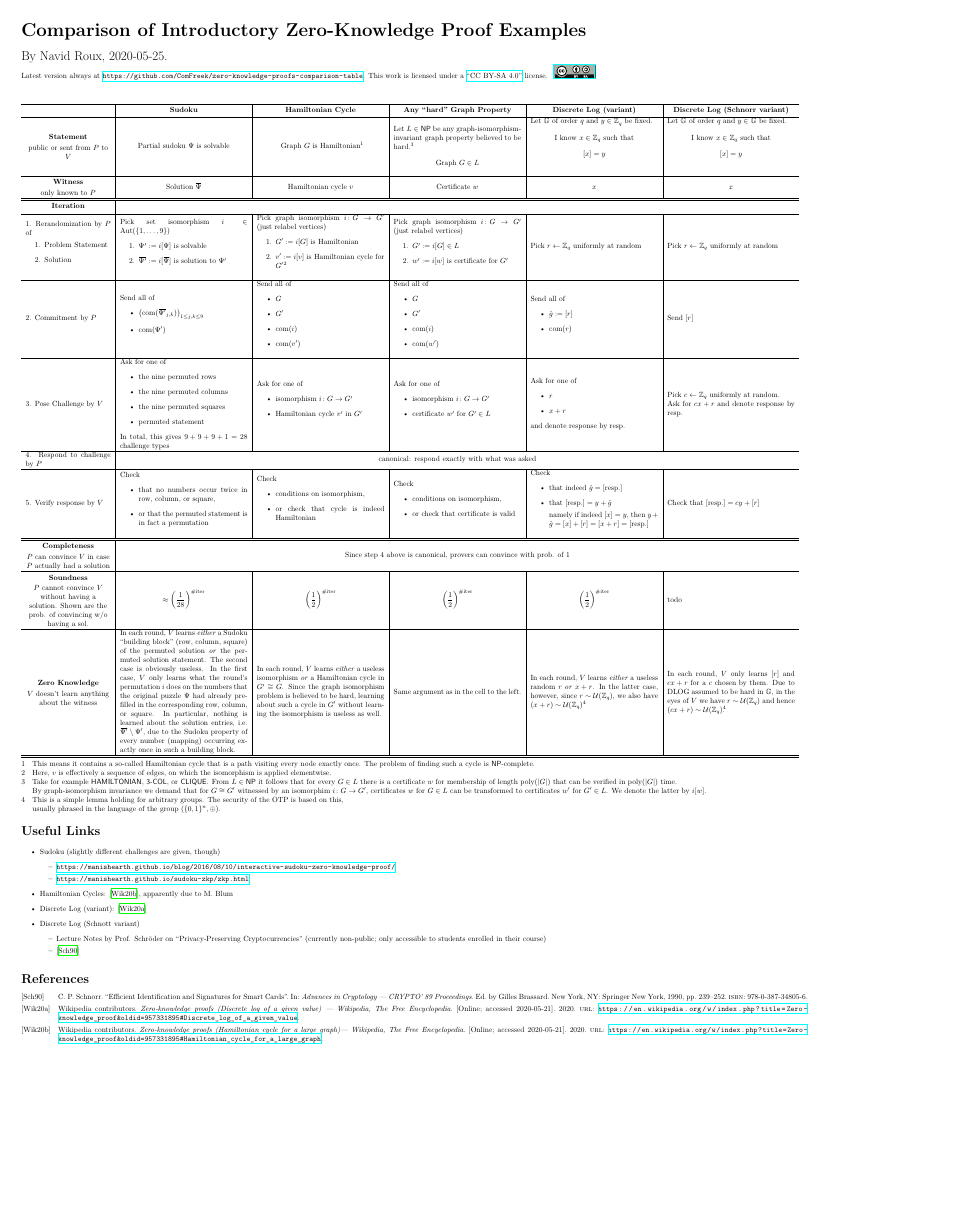
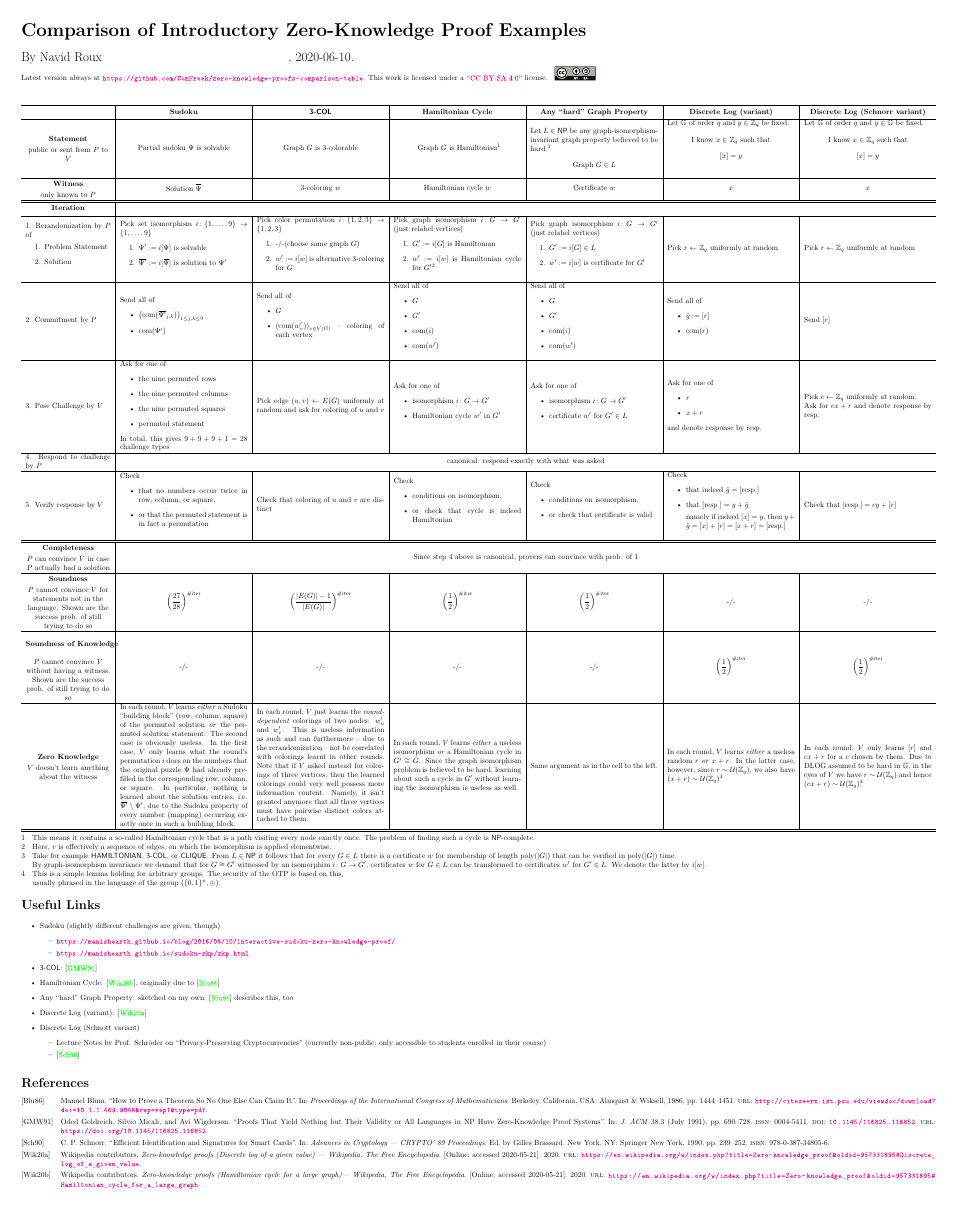
Before and after one commit to ComFreek/zero-knowledge-proofs-comparison-table, a LaTeX figure (main.tex): the whole page, the shorter picture padded with empty space. The pictures show the PDF file main.pdf that the author committed with the source.

Commit message:
add 3-COL, fix many things

```diff
--- a/main.tex
+++ b/main.tex
@@ -40,3 +46,18 @@
 	abstract="We present an efficient interactive identification scheme and a related signature scheme that are based on discrete logarithms and which are particularly suited for smart cards. Previous cryptoschemes, based on the discrete logarithm, have been proposed by El Gamal (1985), Chaum, Evertse, Graaf (1988), Beth (1988) and G{\"u}nter (1989). The new scheme comprises the following novel features.",
 	isbn="978-0-387-34805-6"
 }
+@inproceedings{BlumZeroKnowledge,
+	title     = {How to Prove a Theorem So No One Else Can Claim It},
+	author    = {Manuel Blum},
+	year      = {1986},
+	booktitle = {Proceedings of the International Congress of Mathematicians},
+	venue     = {},
+	publisher = {Almquist \& Wiksell},
+	location  = {Berkeley, California, USA},
+	pages     = {1444--1451},
+	url       = {http://citeseerx.ist.psu.edu/viewdoc/download?doi=10.1.1.469.9048&rep=rep1&type=pdf}
+}
+@article{GMW_ZK_NP_languages,
+	author = {Goldreich, Oded and Micali, Silvio and Wigderson, Avi},
+	title = {Proofs That Yield Nothing but Their Validity or All Languages in NP Have Zero-Knowledge Proof Systems},
+	year = {1991},
@@ -43,3 +67,14 @@
+	volume = {38},
+	number = {3},
+	issn = {0004-5411},
+	url = {https://doi.org/10.1145/116825.116852},
+	doi = {10.1145/116825.116852},
+	journal = {J. ACM},
+	month = jul,
+	pages = {690–728},
+	numpages = {39},
+	keywords = {zero-knowledge, NP, graph isomorphism, interactive proofs, one-way functions, methodological design of protocols, proof systems, cryptographic protocols, fault tolerant distributed computing}
+}
 \end{filecontents}
 
 \usepackage[
@@ -103,3 +165,4 @@
 
 \begin{document}
 
+\section*{\title}
@@ -107,14 +169,15 @@
 
-{\LARGE By Navid Roux, 2020-05-25.}
+{\LARGE By Navid Roux \href{http://orcid.org/0000-0002-8348-2441}{\textcolor{orcidlogocol}{\aiOrcid} \hspace{2mm} orcid.org/0000-0002-8348-2441}, 2020-06-10.}
 
 Latest version always at \url{https://github.com/ComFreek/zero-knowledge-proofs-comparison-table}. \doclicenseText\doclicenseImage[imagewidth=5.5em]
 
 \vspace{3em}
 
 \begin{threeparttable}
-\begin{tabular}{m{4cm}|m{6cm}|m{6cm}|m{6cm}|m{6cm}|m{6cm}}
+\begin{tabular}{m{4cm}|m{6cm}|m{6cm}|m{6cm}|m{6cm}|m{6cm}|m{6cm}}
 	\hline
 	&\thead{Sudoku}
+	&\thead{\complexityProblem{3-COL}}
 	&\thead{Hamiltonian Cycle}
 	&\thead{Any \enquote{hard} Graph Property}
 	&\thead{Discrete Log (variant)}
@@ -126,10 +189,11 @@ Latest version always at \url{https://github.com/ComFreek/zero-knowledge-proofs-
 
 	\centeredCell{public or sent from $P$ to $V$}
 	&\centeredCell{Partial sudoku $\sudoku$ is solvable}
-	&\centeredCell{Graph $\graph$ is Hamiltonian\tnote{1}}
+	&\centeredCell{Graph $\threecolGraph$ is 3-colorable}
+	&\centeredCell{Graph $\hamiltonianGraph$ is Hamiltonian\tnote{1}}
 	&Let $L \in \NP$ be any  graph-isomorphism-invariant graph property believed to be hard.\tnote{3}\vspace{1em}
 
-	\centeredCell{Graph $\graph \in L$}
+	\centeredCell{Graph $\graphpropGraph \in L$}
 	&Let $\mathbb{G}$ of order $q$ and $y \in \mathbb{Z}_q$ be fixed.\vspace{1em}
 
 	\centeredCell{I know $x \in \mathbb{Z}_{q}$ such that \[[x] = y\]}
@@ -143,8 +207,9 @@ Latest version always at \url{https://github.com/ComFreek/zero-knowledge-proofs-
 
 	\centeredCell{only known to $P$}
 	&\centeredCell{Solution $\sudokuSolution$}
-	&\centeredCell{Hamiltonian cycle $\graphSolution$}
-	&\centeredCell{Certificate $\graphCert$}
+	&\centeredCell{3-coloring $\threecolColoring$}
+	&\centeredCell{Hamiltonian cycle $\hamiltonianPath$}
+	&\centeredCell{Certificate $\graphpropWitness$}
 	&\centeredCell{$x$}
 	&\centeredCell{$x$}\\\hline\hline
 	%
@@ -159,20 +224,25 @@ Latest version always at \url{https://github.com/ComFreek/zero-knowledge-proofs-
 		\item Problem Statement
 		\item Solution
 	\end{enumerate}
-	&Pick set isomorphism $i\in \mathrm{Aut}(\{1,\ldots,9\})$
+	&Pick set isomorphism $i\colon\{1,\ldots,9\}\to\{1,\ldots,9\}$
 	\begin{enumerate}
 		\item $\sudokuP := i[\sudoku]$ is solvable
 		\item $\sudokuSolutionP := i[\sudokuSolution]$ is solution to $\sudokuP$
 	\end{enumerate}
-	&Pick graph isomorphism $i\colon\graph \to \graphP$ (just relabel vertices)
+	&Pick color permutation $i\colon\{1,2,3\}\to\{1,2,3\}$
 	\begin{enumerate}
-		\item $\graphP := i[\graph]$ is Hamiltonian
-		\item $\graphSolutionP := i[\graphSolution]$ is Hamiltonian cycle for $\graphP$\tnote{2}
+		\item \notApplicable (choose same graph $\threecolGraph$)
+		\item $\threecolColoringP := i[\threecolColoring]$ is alternative 3-coloring for $\threecolGraph$
 	\end{enumerate}
-	& Pick graph isomorphism $i\colon\graph \to \graphP$ (just relabel vertices)
+	&Pick graph isomorphism $i\colon\hamiltonianGraph \to \hamiltonianGraphP$ (just relabel vertices)
 	\begin{enumerate}
-		\item $\graphP := i[\graph] \in L$
-		\item $\graphCertP := i[\graphCert]$ is certificate for $\graphP$
+		\item $\hamiltonianGraphP := i[\hamiltonianGraph]$ is Hamiltonian
+		\item $\hamiltonianPathP := i[\hamiltonianPath]$ is Hamiltonian cycle for $\hamiltonianGraphP$\tnote{2}
+	\end{enumerate}
+	& Pick graph isomorphism $i\colon\graphpropGraph \to \graphpropGraphP$ (just relabel vertices)
+	\begin{enumerate}
+		\item $\graphpropGraphP := i[\graphpropGraph] \in L$
+		\item $\graphpropWitnessP := i[\graphpropWitness]$ is certificate for $\graphpropGraphP$
 	\end{enumerate}
 	& Pick $r \leftarrow \mathbb{Z}_{q}$ uniformly at random & Pick $r \leftarrow \mathbb{Z}_{q}$ uniformly at random\\\hline
 	%
@@ -186,17 +256,22 @@ Latest version always at \url{https://github.com/ComFreek/zero-knowledge-proofs-
 	\end{itemize}
 	&Send all of
 	\begin{itemize}
-		\item $\graph$
-		\item $\graphP$
-		\item $\com(i)$
-		\item $\com(\graphSolutionP)$
+		\item $\threecolGraph$
+		\item $\left(\com(\threecolColoringP_v)\right)_{v \in V(\threecolGraph)}$ -- coloring of each vertex
 	\end{itemize}
 	&Send all of
 	\begin{itemize}
-		\item $\graph$
-		\item $\graphP$
+		\item $\hamiltonianGraph$
+		\item $\hamiltonianGraphP$
 		\item $\com(i)$
-		\item $\com(\graphCertP)$
+		\item $\com(\hamiltonianPathP)$
+	\end{itemize}
+	&Send all of
+	\begin{itemize}
+		\item $\graphpropGraph$
+		\item $\graphpropGraphP$
+		\item $\com(i)$
+		\item $\com(\graphpropWitnessP)$
 	\end{itemize}
 	&Send all of
 	\begin{itemize}
@@ -216,13 +291,14 @@ Latest version always at \url{https://github.com/ComFreek/zero-knowledge-proofs-
 		\item permuted statement
 	\end{itemize}
 	In total, this gives $9+9+9+1 = 28$ challenge types
+	&Pick edge $(u,v) \leftarrow E(\threecolGraph)$ uniformly at random and ask for coloring of $u$ and $v$
 	&Ask for one of\begin{itemize}
-		\item isomorphism $i\colon\graph \to \graphP$
-		\item Hamiltonian cycle $\graphSolutionP$ in $\graphP$
+		\item isomorphism $i\colon\hamiltonianGraph \to \hamiltonianGraphP$
+		\item Hamiltonian cycle $\hamiltonianPathP$ in $\hamiltonianGraphP$
 	\end{itemize}
 	& Ask for one of\begin{itemize}
-		\item isomorphism $i\colon\graph \to \graphP$
-		\item certificate $\graphCertP$ for $\graphP \in L$
+		\item isomorphism $i\colon\graphpropGraph \to \graphpropGraphP$
+		\item certificate $\graphpropWitnessP$ for $\graphpropGraphP \in L$
 	\end{itemize}
 	& Ask for one of\begin{itemize}
 		\item $r$
@@ -244,6 +320,7 @@ Latest version always at \url{https://github.com/ComFreek/zero-knowledge-proofs-
 		\item that no numbers occur twice in row, column, or square,
 		\item or that the permuted statement is in fact a permutation
 	\end{itemize}
+	& Check that coloring of $u$ and $v$ are distinct
 	& Check \begin{itemize}
 		\item conditions on isomorphism,
 		\item or check that cycle is indeed Hamiltonian
@@ -271,11 +348,25 @@ Latest version always at \url{https://github.com/ComFreek/zero-knowledge-proofs-
 	%
 	\thead{Soundness}
 
-	\centeredCell{$P$ cannot convince $V$ without having a solution. Shown are the prob. of convincing w/o having a sol.}
-	& \[\approx \left(\frac{1}{28}\right)^{\numberOfIters}\] & \[\left(\frac{1}{2}\right)^{\numberOfIters}\]
-	& \[\left(\frac{1}{2}\right)^{\numberOfIters}\]
-	& \[\left(\frac{1}{2}\right)^{\numberOfIters}\]
-	& todo\\\hline
+	\centeredCell{$P$ cannot convince $V$ for statements not in the language. Shown are the success prob. of still trying to do so}
+	& \iterFrac{27}{28}
+	& \iterFrac{|E(\threecolGraph)|-1}{|E(\threecolGraph)|}
+	& \iterFrac{1}{2}
+	& \iterFrac{1}{2}
+	& \notApplicableCell
+	& \notApplicableCell\\\hline
+	%
+	%
+	%
+	\thead{Soundness of Knowledge}
+
+	\centeredCell{$P$ cannot convince $V$ without having a witness. Shown are the success prob. of still trying to do so}
+	& \notApplicableCell
+	& \notApplicableCell
+	& \notApplicableCell
+	& \notApplicableCell
+	& \iterFrac{1}{2}
+	& \iterFrac{1}{2}\\\hline
 	%
 	%
 	%
@@ -283,7 +374,8 @@ Latest version always at \url{https://github.com/ComFreek/zero-knowledge-proofs-
 
 	\centeredCell{$V$ doesn't learn anything about the witness}
 	& In each round, $V$ learns \emph{either} a Sudoku \enquote{building block} (row, column, square) of the permuted solution \emph{or} the permuted solution statement. The second case is obviously useless. In the first case, $V$ only learns what the round's permutation $i$ does on the numbers that the original puzzle $\sudoku$ had already pre-filled in the corresponding row, column, or square. In particular, nothing is learned about the solution entries, i.e. $\sudokuSolutionP\setminus\sudokuP$, due to the Sudoku property of every number (mapping) occurring exactly once in such a building block.
-	& In each round, $V$ learns \emph{either} a useless isomorphism \emph{or} a Hamiltonian cycle in $\graphP \cong \graph$. Since the graph isomorphism problem is believed to be hard, learning about such a cycle in $\graphP$ without learning the isomorphism is useless as well.
+	& In each round, $V$ just learns the \emph{round-dependent} colorings of two nodes: $\threecolColoringP_u$ and $\threecolColoringP_v$. This is useless information as such and can furthermore -- due to the rerandomization -- not be correlated with colorings learnt in other rounds. Note that if $V$ asked instead for colorings of three vertices, then the learned colorings could very well possess more information content. Namely, it isn't granted anymore that all three vertices must have pairwise distinct colors attached to them.
+	& In each round, $V$ learns \emph{either} a useless isomorphism \emph{or} a Hamiltonian cycle in $\hamiltonianGraphP \cong \hamiltonianGraph$. Since the graph isomorphism problem is believed to be hard, learning about such a cycle in $\hamiltonianGraphP$ without learning the isomorphism is useless as well.
 	& Same argument as in the cell to the left.
 	& In each round, $V$ learns \emph{either} a useless random $r$ \emph{or} $x + r$. In the latter case, however, since $r \sim \mathcal{U}(\mathbb{Z}_q)$, we also have $(x + r) \sim \mathcal{U}(\mathbb{Z}_q)$\tnote{4}
 	& In each round, $V$ only learns $[r]$ and $cx + r$ for a $c$ chosen by them. Due to DLOG assumed to be hard in $\mathbb{G}$, in the eyes of $V$ we have $r \sim \mathcal{U}(\mathbb{Z}_q)$ and hence $(cx + r) \sim \mathcal{U}(\mathbb{Z}_q)$\tnote{4}.\\\hline\hline
@@ -305,7 +397,9 @@ Latest version always at \url{https://github.com/ComFreek/zero-knowledge-proofs-
 		\item \url{https://manishearth.github.io/blog/2016/08/10/interactive-sudoku-zero-knowledge-proof/}
 		\item \url{https://manishearth.github.io/sudoku-zkp/zkp.html}
 	\end{itemize}
-	\item Hamiltonian Cycles: \cite{wiki:zero-knowledge-proofs-hamiltonian-graphs}, apparently due to M. Blum
+	\item \complexityProblem{3-COL}: \cite{GMW_ZK_NP_languages}
+	\item Hamiltonian Cycle: \cite{wiki:zero-knowledge-proofs-hamiltonian-graphs}, originally due to \cite{BlumZeroKnowledge}
+	\item Any \enquote{hard} Graph Property: sketched on my own; \cite{BlumZeroKnowledge} describes this, too
 	\item Discrete Log (variant): \cite{wiki:zero-knowledge-proofs-discrete-log}
 	\item Discrete Log (Schnott variant)\begin{itemize}
 		\item Lecture Notes by Prof. Schröder on \enquote{Privacy-Preserving Cryptocurrencies} (currently non-public; only accessible to students enrolled in their course)
```
Also changed, not shown: main.pdf, main.tex (65 more changed lines).
